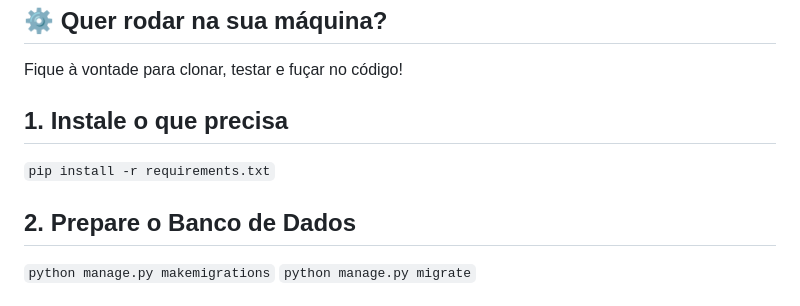
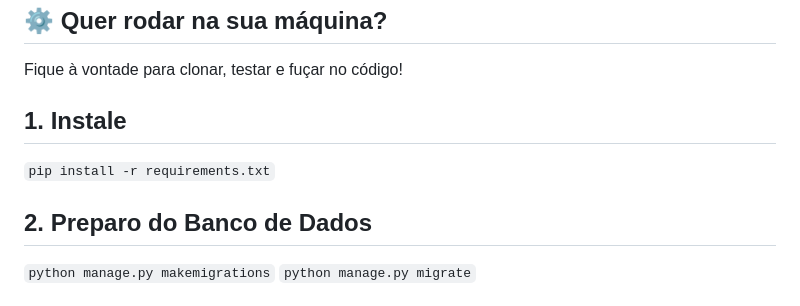
Before and after one commit to VictorDanter/Green-E-commerceBETA, a Markdown page: README.md, the part around the change. Drawn GitHub-style.

```diff
--- a/README.md
+++ b/README.md
@@ -53,9 +53,9 @@ Eu não queria entregar aquele admin azul padrão do Django. Utilizei a bibliote
 
 Fique à vontade para clonar, testar e fuçar no código!
 
-## 1. Instale o que precisa
+## 1. Instale
 `pip install -r requirements.txt`
-## 2. Prepare o Banco de Dados
+## 2. Preparo do Banco de Dados
 `python manage.py makemigrations`
 `python manage.py migrate`
 ## 3. Crie seu usuário Admin para acessar o painel e cadastrar os produtos:
```
